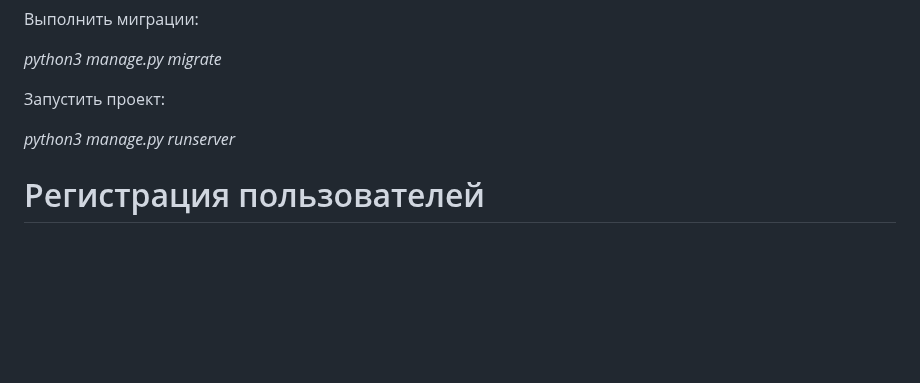
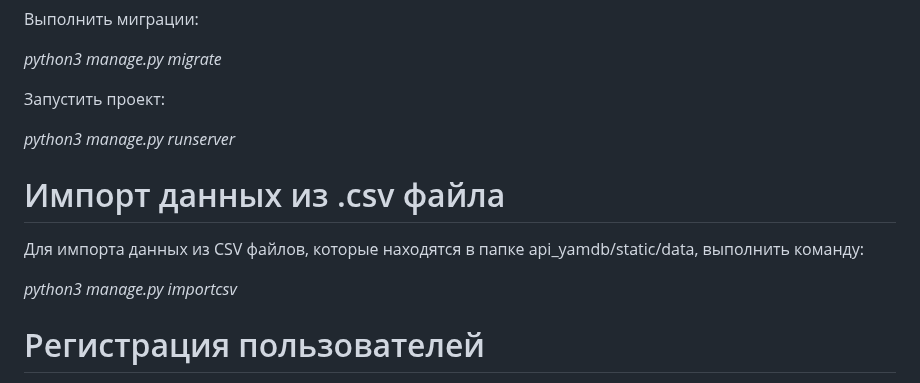
Before and after one commit to PolianskaiaAnna/api_yamdb, a Markdown page: README.md, the part around the change. Rendered like a GitHub page; blank space fills up the shorter version.

```diff
--- a/README.md
+++ b/README.md
@@ -41,6 +41,13 @@ Cоздать и активировать виртуальное окружен
 
 *python3 manage.py runserver*
 
+# Импорт данных из .csv файла
+
+Для импорта данных из CSV файлов, которые находятся в папке api_yamdb/static/data, выполнить команду:
+
+*python3 manage.py importcsv*
+
+
 # Регистрация пользователей
 1. Пользователь отправляет POST-запрос на добавление нового пользователя с параметрами email и username на эндпоинт /api/v1/auth/signup/.
 YaMDB отправляет письмо с кодом подтверждения (confirmation_code) на адрес email.
```
